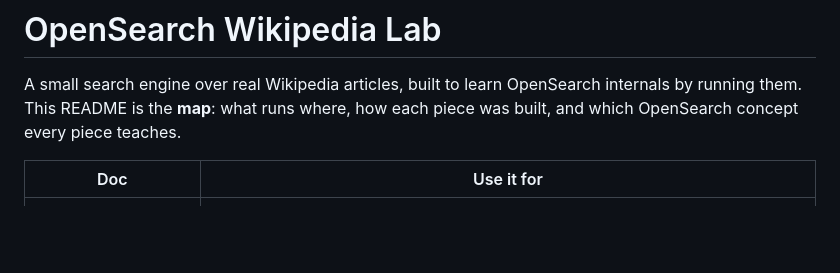
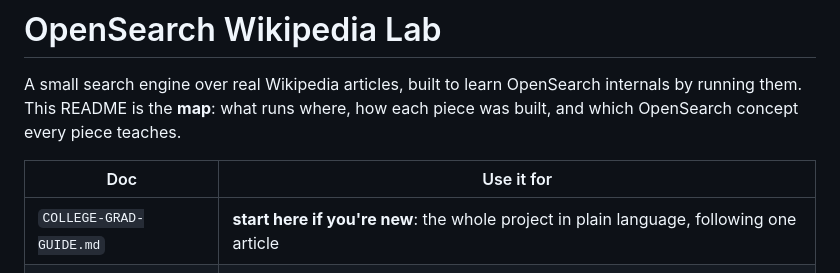
Before and after one commit to mohiadeen-ameer/opensearch-lab, a Markdown page: README.md, the part around the change. GitHub-like rendering; blank space fills up the shorter version.

Commit message:
Add beginner guide that follows one article end to end

```diff
--- a/README.md
+++ b/README.md
@@ -6,6 +6,7 @@ every piece teaches.
 
 | Doc | Use it for |
 | --- | --- |
+| `COLLEGE-GRAD-GUIDE.md` | **start here if you're new**: the whole project in plain language, following one article |
 | `README.md` (this file) | architecture, diagrams, code-to-concept map |
 | `DASHBOARDS.md` | what OpenSearch Dashboards is, and how to use each of its apps with this data |
 | `LABS.md` | 14 hands-on experiments in the Dev Tools console |
```
Also changed, not shown: COLLEGE-GRAD-GUIDE.md (added, +271 -0 lines).
